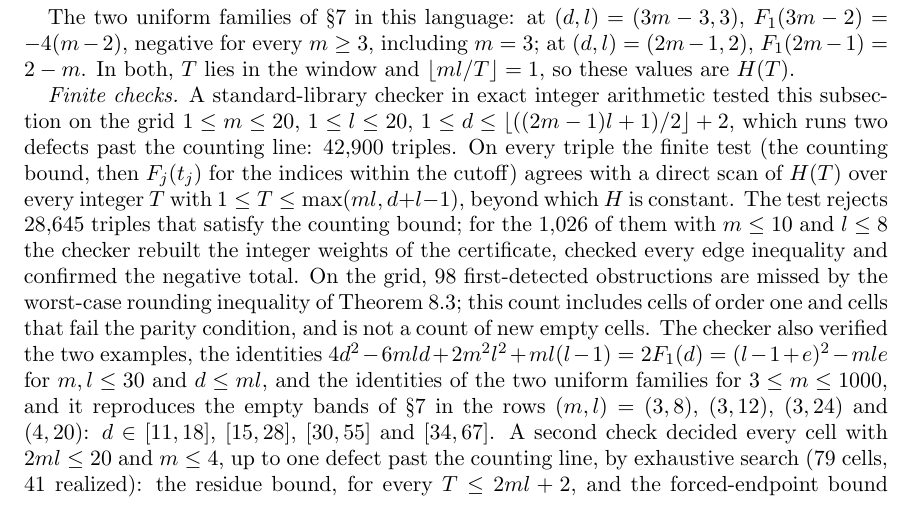
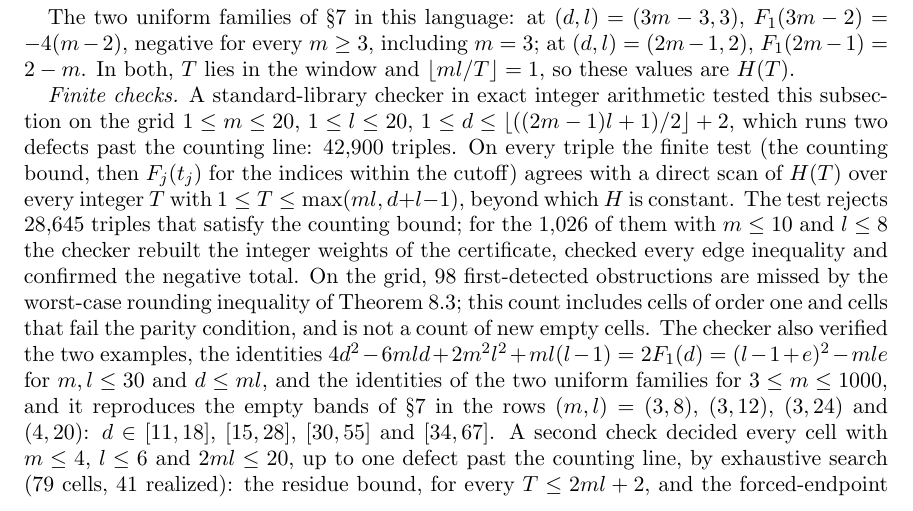
Before and after one commit to JD-Jones-ASES/l2-lean, a LaTeX paper (note/main.tex): part of page 24 of 34, cut so that both start at the same text. Compiled offline with pdfLaTeX.

Commit message:
Note: state the exact grid of the brute-force check (m <= 4, l <= 6, 2ml <= 20; 79 cells)
Co-Authored-By: Claude Opus 5.5 (1M context) <noreply@anthropic.com>

```diff
--- a/note/main.tex
+++ b/note/main.tex
@@ -1638,8 +1638,9 @@ two examples, the identities $4d^2 - 6mld + 2m^2l^2 + ml(l-1) = 2F_1(d) = (l-1+e
 for $m, l \le 30$ and $d \le ml$, and the identities of the two uniform families for
 $3 \le m \le 1000$, and it reproduces the empty bands of \S\ref{sec:mge3} in the rows
 $(m,l) = (3,8)$, $(3,12)$, $(3,24)$ and $(4,20)$: $d \in [11,18]$, $[15,28]$, $[30,55]$
-and $[34,67]$. A second check decided every cell with $2ml \le 20$ and $m \le 4$, up to
-one defect past the counting line, by exhaustive search ($79$ cells, $41$ realized): the
+and $[34,67]$. A second check decided every cell with $m \le 4$, $l \le 6$ and
+$2ml \le 20$, up to one defect past the counting line, by exhaustive search ($79$ cells,
+$41$ realized): the
 residue bound, for every $T \le 2ml + 2$, and the forced-endpoint bound hold at every
 realized cell, the equality case of Theorem~\ref{thm:nec}, in its sequence form, holds
 for every sequence found, and among the $38$ empty cells the residue bound rejects $28$ and
```
Also changed, not shown: note/main.pdf.
